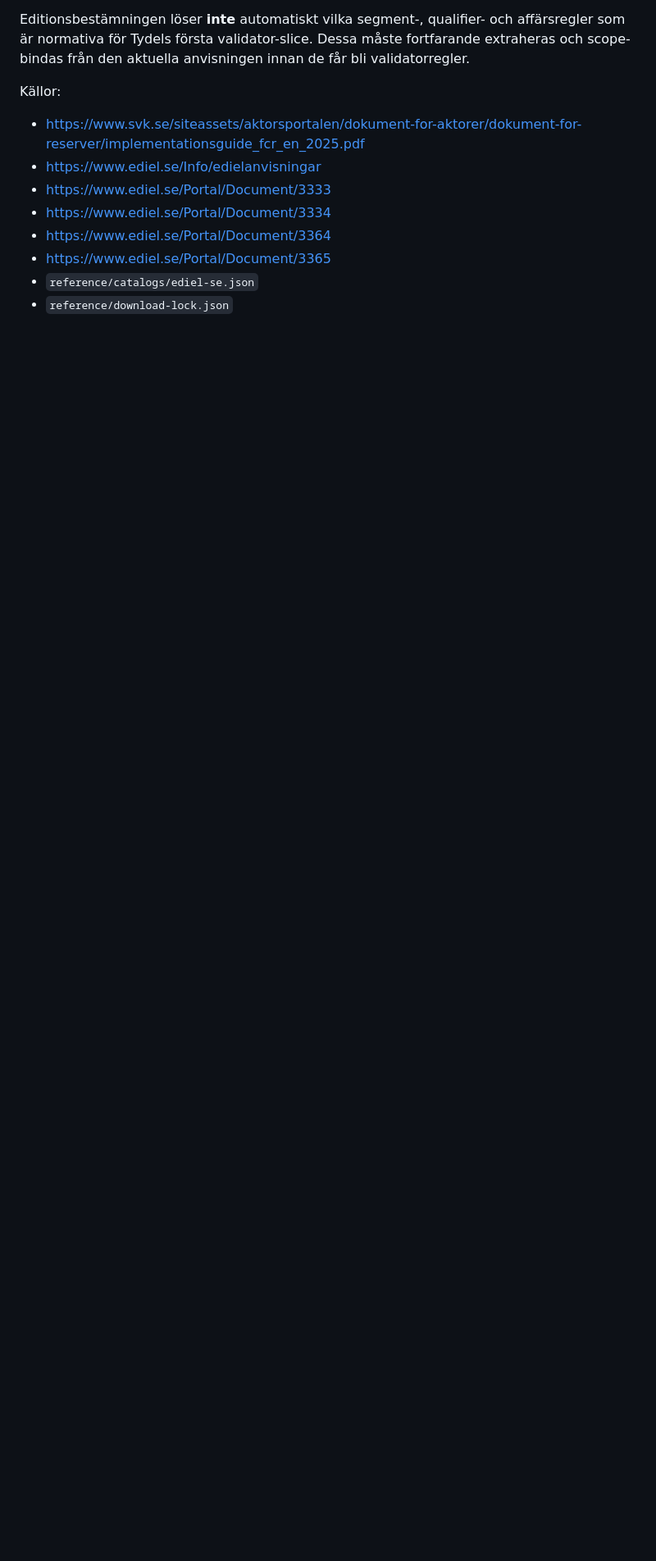
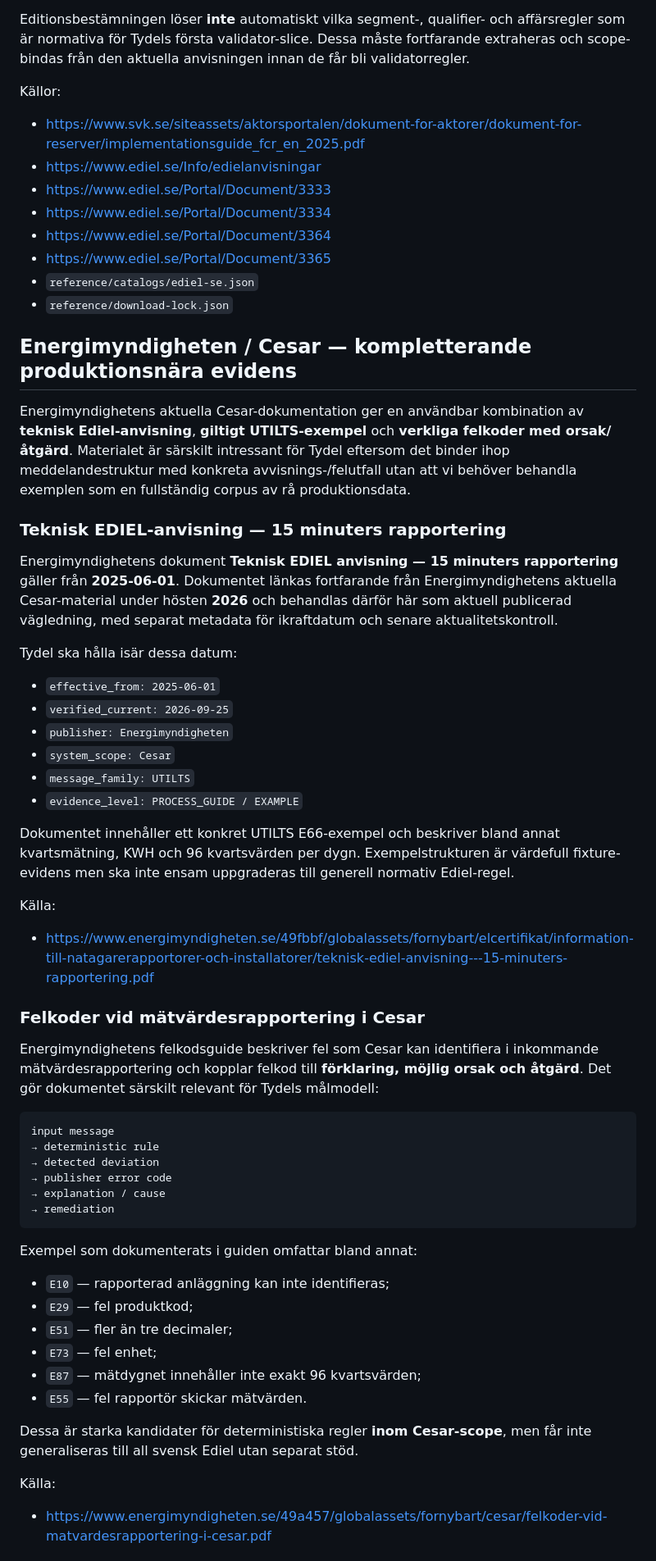
Before and after one commit to cjrandersson/tydel-arosyn-mcp, a Markdown page: docs/research/utilts-aperak-current-evidence.md, the part around one of its changes. Shown at 82% size. GitHub-like rendering; blank space fills up the shorter version.

Commit message:
docs: add Energimyndigheten Cesar validation evidence

````diff
--- a/docs/research/utilts-aperak-current-evidence.md
+++ b/docs/research/utilts-aperak-current-evidence.md
@@ -36,3 +36,53 @@ Källor:
 - https://www.ediel.se/Portal/Document/3365
 - `reference/catalogs/ediel-se.json`
 - `reference/download-lock.json`
+
+## Energimyndigheten / Cesar — kompletterande produktionsnära evidens
+
+Energimyndighetens aktuella Cesar-dokumentation ger en användbar kombination av **teknisk Ediel-anvisning**, **giltigt UTILTS-exempel** och **verkliga felkoder med orsak/åtgärd**. Materialet är särskilt intressant för Tydel eftersom det binder ihop meddelandestruktur med konkreta avvisnings-/felutfall utan att vi behöver behandla exemplen som en fullständig corpus av rå produktionsdata.
+
+### Teknisk EDIEL-anvisning — 15 minuters rapportering
+
+Energimyndighetens dokument **Teknisk EDIEL anvisning — 15 minuters rapportering** gäller från **2025-06-01**. Dokumentet länkas fortfarande från Energimyndighetens aktuella Cesar-material under hösten **2026** och behandlas därför här som aktuell publicerad vägledning, med separat metadata för ikraftdatum och senare aktualitetskontroll.
+
+Tydel ska hålla isär dessa datum:
+
+- `effective_from: 2025-06-01`
+- `verified_current: 2026-09-25`
+- `publisher: Energimyndigheten`
+- `system_scope: Cesar`
+- `message_family: UTILTS`
+- `evidence_level: PROCESS_GUIDE / EXAMPLE`
+
+Dokumentet innehåller ett konkret UTILTS E66-exempel och beskriver bland annat kvartsmätning, KWH och 96 kvartsvärden per dygn. Exempelstrukturen är värdefull fixture-evidens men ska inte ensam uppgraderas till generell normativ Ediel-regel.
+
+Källa:
+- https://www.energimyndigheten.se/49fbbf/globalassets/fornybart/elcertifikat/information-till-natagarerapportorer-och-installatorer/teknisk-ediel-anvisning---15-minuters-rapportering.pdf
+
+### Felkoder vid mätvärdesrapportering i Cesar
+
+Energimyndighetens felkodsguide beskriver fel som Cesar kan identifiera i inkommande mätvärdesrapportering och kopplar felkod till **förklaring, möjlig orsak och åtgärd**. Det gör dokumentet särskilt relevant för Tydels målmodell:
+
+```text
+input message
+→ deterministic rule
+→ detected deviation
+→ publisher error code
+→ explanation / cause
+→ remediation
+```
+
+Exempel som dokumenterats i guiden omfattar bland annat:
+
+- `E10` — rapporterad anläggning kan inte identifieras;
+- `E29` — fel produktkod;
+- `E51` — fler än tre decimaler;
+- `E73` — fel enhet;
+- `E87` — mätdygnet innehåller inte exakt 96 kvartsvärden;
+- `E55` — fel rapportör skickar mätvärden.
+
+Dessa är starka kandidater för deterministiska regler **inom Cesar-scope**, men får inte generaliseras till all svensk Ediel utan separat stöd.
+
+Källa:
+- https://www.energimyndigheten.se/49a457/globalassets/fornybart/cesar/felkoder-vid-matvardesrapportering-i-cesar.pdf
+
````
Also changed, not shown: other parts of docs/research/utilts-aperak-current-evidence.md (+23 -0 lines).
